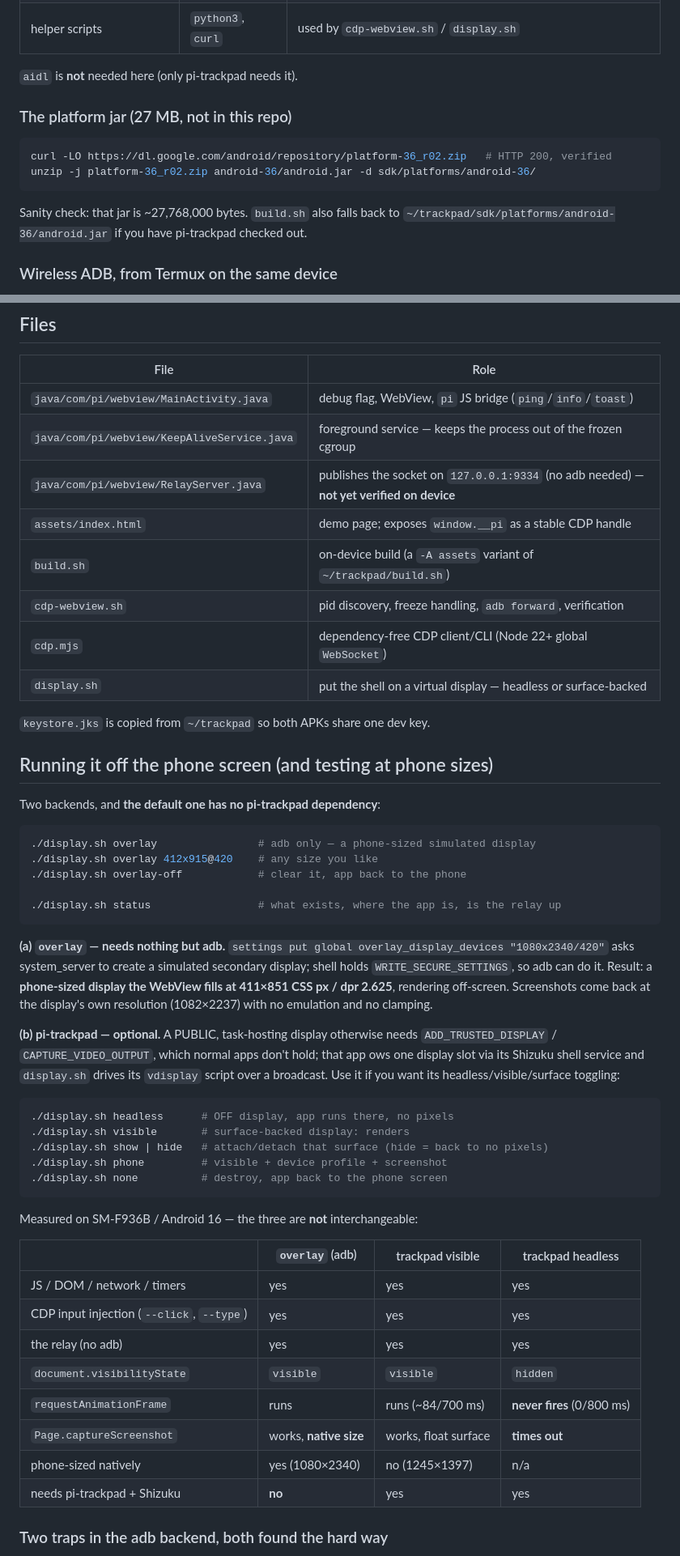
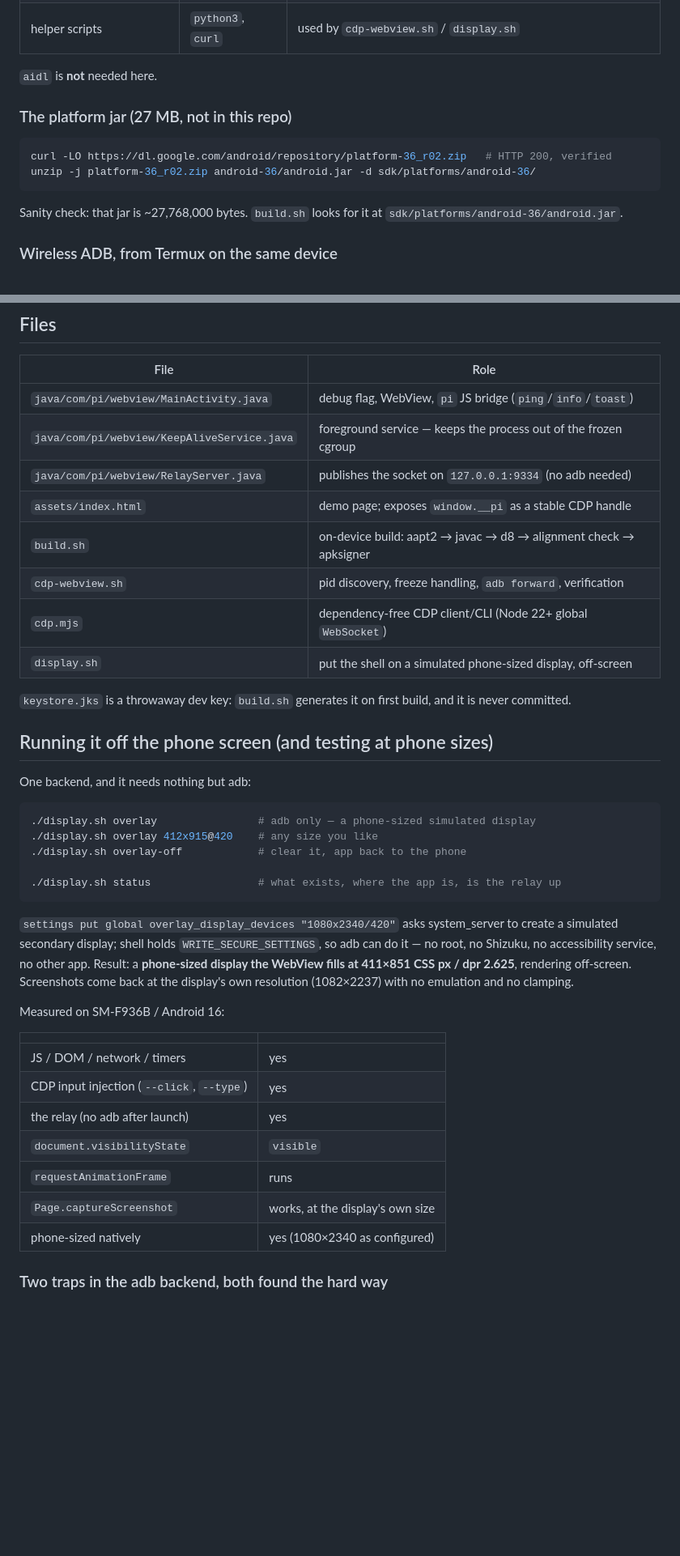
Before and after one commit to copongcopong/android-webview-cdp, a Markdown page: README.md, 2 parts joined by grey strips. Shown at 81% size. GitHub-like rendering; blank space fills up the shorter version.

````diff
--- a/README.md
+++ b/README.md
@@ -113,7 +116,7 @@ pkg install aapt2 d8 apksigner openjdk-21 android-tools nodejs-lts python3 zip u
 | **packaging** | `zip` | `build.sh` adds `classes.dex` with `zip` — a *separate* package from `unzip` |
 | helper scripts | `python3`, `curl` | used by `cdp-webview.sh` / `display.sh` |
 
-`aidl` is **not** needed here (only pi-trackpad needs it).
+`aidl` is **not** needed here.
 
 ### The platform jar (27 MB, not in this repo)
 
@@ -122,8 +125,8 @@ curl -LO https://dl.google.com/android/repository/platform-36_r02.zip   # HTTP 2
 unzip -j platform-36_r02.zip android-36/android.jar -d sdk/platforms/android-36/
 ```
 
-Sanity check: that jar is ~27,768,000 bytes. `build.sh` also falls back to
-`~/trackpad/sdk/platforms/android-36/android.jar` if you have pi-trackpad checked out.
+Sanity check: that jar is ~27,768,000 bytes. `build.sh` looks for it at
+`sdk/platforms/android-36/android.jar`.
 
 ### Wireless ADB, from Termux on the same device
 
@@ -252,18 +386,19 @@ so a single invocation can perform a whole sequence. `DEBUG=1` streams CDP event
 |---|---|
 | `java/com/pi/webview/MainActivity.java` | debug flag, WebView, `pi` JS bridge (`ping`/`info`/`toast`) |
 | `java/com/pi/webview/KeepAliveService.java` | foreground service — keeps the process out of the frozen cgroup |
-| `java/com/pi/webview/RelayServer.java` | publishes the socket on `127.0.0.1:9334` (no adb needed) — **not yet verified on device** |
+| `java/com/pi/webview/RelayServer.java` | publishes the socket on `127.0.0.1:9334` (no adb needed) |
 | `assets/index.html` | demo page; exposes `window.__pi` as a stable CDP handle |
-| `build.sh` | on-device build (a `-A assets` variant of `~/trackpad/build.sh`) |
+| `build.sh` | on-device build: aapt2 → javac → d8 → alignment check → apksigner |
 | `cdp-webview.sh` | pid discovery, freeze handling, `adb forward`, verification |
 | `cdp.mjs` | dependency-free CDP client/CLI (Node 22+ global `WebSocket`) |
-| `display.sh` | put the shell on a virtual display — headless or surface-backed |
+| `display.sh` | put the shell on a simulated phone-sized display, off-screen |
 
-`keystore.jks` is copied from `~/trackpad` so both APKs share one dev key.
+`keystore.jks` is a throwaway dev key: `build.sh` generates it on first build, and it is never
+committed.
 
 ## Running it off the phone screen (and testing at phone sizes)
 
-Two backends, and **the default one has no pi-trackpad dependency**:
+One backend, and it needs nothing but adb:
 
 ```bash
 ./display.sh overlay                # adb only — a phone-sized simulated display
@@ -273,39 +408,23 @@ Two backends, and **the default one has no pi-trackpad dependency**:
 ./display.sh status                 # what exists, where the app is, is the relay up
 ```
 
-**(a) `overlay` — needs nothing but adb.** `settings put global
-overlay_display_devices "1080x2340/420"` asks system_server to create a simulated
-secondary display; shell holds `WRITE_SECURE_SETTINGS`, so adb can do it. Result: a
-**phone-sized display the WebView fills at 411×851 CSS px / dpr 2.625**, rendering
-off-screen. Screenshots come back at the display's own resolution (1082×2237) with no
-emulation and no clamping.
+`settings put global overlay_display_devices "1080x2340/420"` asks system_server to create a
+simulated secondary display; shell holds `WRITE_SECURE_SETTINGS`, so adb can do it — no root,
+no Shizuku, no accessibility service, no other app. Result: a **phone-sized display the WebView
+fills at 411×851 CSS px / dpr 2.625**, rendering off-screen. Screenshots come back at the
+display's own resolution (1082×2237) with no emulation and no clamping.
 
-**(b) pi-trackpad — optional.** A PUBLIC, task-hosting display otherwise needs
-`ADD_TRUSTED_DISPLAY` / `CAPTURE_VIDEO_OUTPUT`, which normal apps don't hold; that app
-ows one display slot via its Shizuku shell service and `display.sh` drives its
-`vdisplay` script over a broadcast. Use it if you want its headless/visible/surface
-toggling:
+Measured on SM-F936B / Android 16:
 
-```bash
-./display.sh headless      # OFF display, app runs there, no pixels
-./display.sh visible       # surface-backed display: renders
-./display.sh show | hide   # attach/detach that surface (hide = back to no pixels)
-./display.sh phone         # visible + device profile + screenshot
-./display.sh none          # destroy, app back to the phone screen
-```
-
-Measured on SM-F936B / Android 16 — the three are **not** interchangeable:
-
-| | `overlay` (adb) | trackpad visible | trackpad headless |
-|---|---|---|---|
-| JS / DOM / network / timers | yes | yes | yes |
-| CDP input injection (`--click`, `--type`) | yes | yes | yes |
-| the relay (no adb) | yes | yes | yes |
-| `document.visibilityState` | `visible` | `visible` | `hidden` |
-| `requestAnimationFrame` | runs | runs (~84/700 ms) | **never fires** (0/800 ms) |
-| `Page.captureScreenshot` | works, **native size** | works, float surface | **times out** |
-| phone-sized natively | yes (1080×2340) | no (1245×1397) | n/a |
-| needs pi-trackpad + Shizuku | **no** | yes | yes |
+| | |
+|---|---|
+| JS / DOM / network / timers | yes |
+| CDP input injection (`--click`, `--type`) | yes |
+| the relay (no adb after launch) | yes |
+| `document.visibilityState` | `visible` |
+| `requestAnimationFrame` | runs |
+| `Page.captureScreenshot` | works, at the display's own size |
+| phone-sized natively | yes (1080×2340 as configured) |
 
 ### Two traps in the adb backend, both found the hard way
 
````
Also changed, not shown: other parts of README.md (+151 -31 lines).
